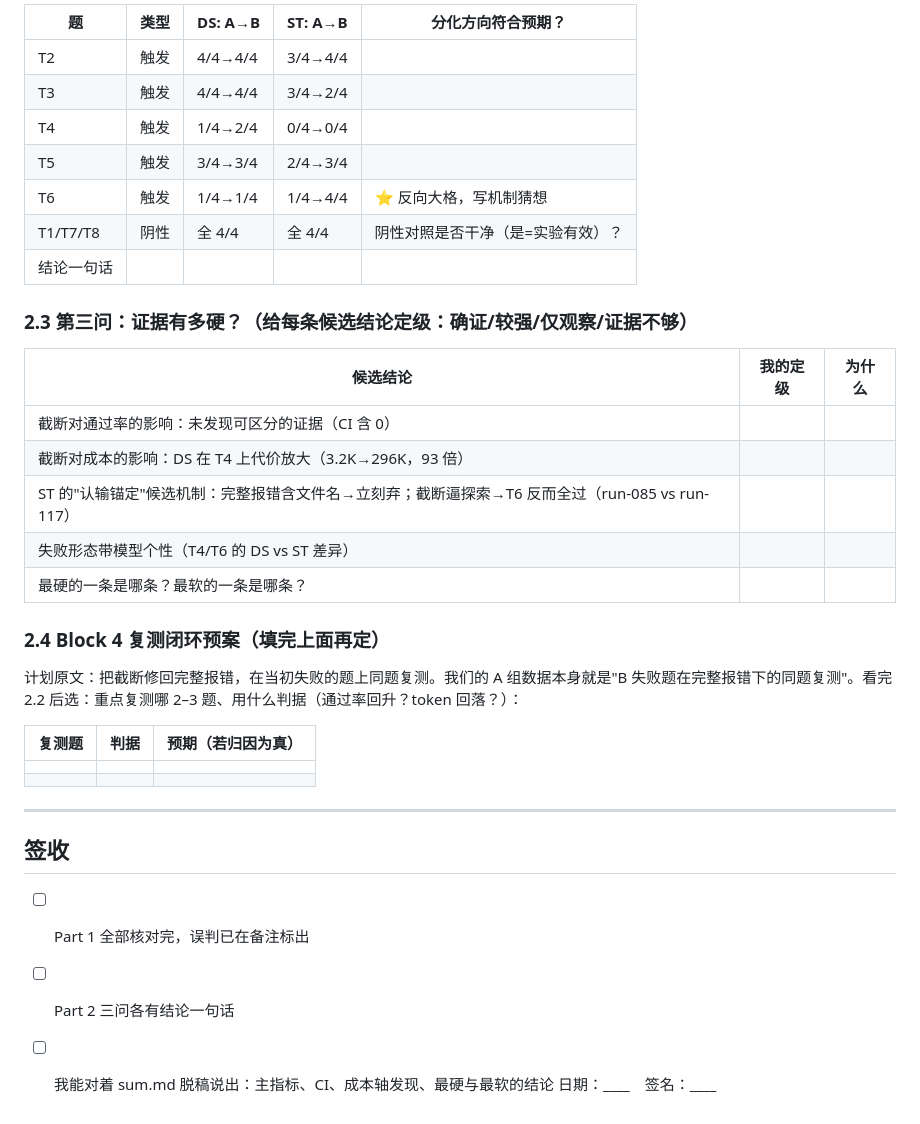
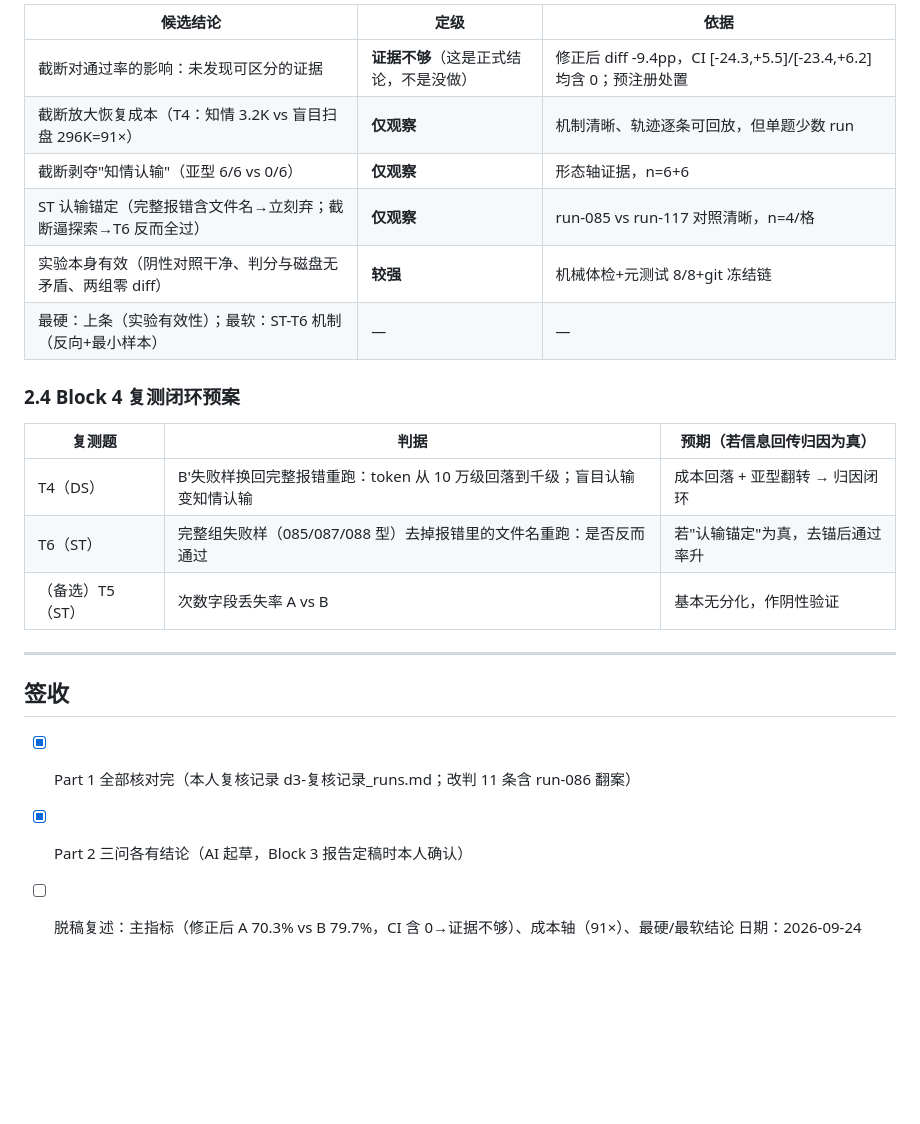
Before and after one commit to jjjmmmmm/Harness-test, a Markdown page: d3-results/review-form.md, the part around one of its changes. Drawn GitHub-style; blank space fills up the shorter version.

```diff
--- a/d3-results/review-form.md
+++ b/d3-results/review-form.md
@@ -139,38 +89,26 @@
 
-| 题 | 类型 | DS: A→B | ST: A→B | 分化方向符合预期？ |
-|---|---|---|---|---|
-| T2 | 触发 | 4/4→4/4 | 3/4→4/4 | |
-| T3 | 触发 | 4/4→4/4 | 3/4→2/4 | |
-| T4 | 触发 | 1/4→2/4 | 0/4→0/4 | |
-| T5 | 触发 | 3/4→3/4 | 2/4→3/4 | |
-| T6 | 触发 | 1/4→1/4 | 1/4→4/4 | ⭐ 反向大格，写机制猜想 |
-| T1/T7/T8 | 阴性 | 全 4/4 | 全 4/4 | 阴性对照是否干净（是=实验有效）？ |
-| 结论一句话 | | | | |
+| 候选结论 | 定级 | 依据 |
+|---|---|---|
+| 截断对通过率的影响：未发现可区分的证据 | **证据不够**（这是正式结论，不是没做） | 修正后 diff -9.4pp，CI [-24.3,+5.5]/[-23.4,+6.2] 均含 0；预注册处置 |
+| 截断放大恢复成本（T4：知情 3.2K vs 盲目扫盘 296K=91×） | **仅观察** | 机制清晰、轨迹逐条可回放，但单题少数 run |
+| 截断剥夺"知情认输"（亚型 6/6 vs 0/6） | **仅观察** | 形态轴证据，n=6+6 |
+| ST 认输锚定（完整报错含文件名→立刻弃；截断逼探索→T6 反而全过） | **仅观察** | run-085 vs run-117 对照清晰，n=4/格 |
+| 实验本身有效（阴性对照干净、判分与磁盘无矛盾、两组零 diff） | **较强** | 机械体检+元测试 8/8+git 冻结链 |
+| 最硬：上条（实验有效性）；最软：ST-T6 机制（反向+最小样本） | — | — |
 
-### 2.3 第三问：证据有多硬？（给每条候选结论定级：确证/较强/仅观察/证据不够）
+### 2.4 Block 4 复测闭环预案
 
-| 候选结论 | 我的定级 | 为什么 |
+| 复测题 | 判据 | 预期（若信息回传归因为真） |
 |---|---|---|
-| 截断对通过率的影响：未发现可区分的证据（CI 含 0） | | |
-| 截断对成本的影响：DS 在 T4 上代价放大（3.2K→296K，93 倍） | | |
-| ST 的"认输锚定"候选机制：完整报错含文件名→立刻弃；截断逼探索→T6 反而全过（run-085 vs run-117） | | |
-| 失败形态带模型个性（T4/T6 的 DS vs ST 差异） | | |
-| 最硬的一条是哪条？最软的一条是哪条？ | | |
-
-### 2.4 Block 4 复测闭环预案（填完上面再定）
-
-计划原文：把截断修回完整报错，在当初失败的题上同题复测。我们的 A 组数据本身就是"B 失败题在完整报错下的同题复测"。看完 2.2 后选：重点复测哪 2–3 题、用什么判据（通过率回升？token 回落？）：
-
-| 复测题 | 判据 | 预期（若归因为真） |
-|---|---|---|
-| | | |
-| | | |
+| T4（DS） | B'失败样换回完整报错重跑：token 从 10 万级回落到千级；盲目认输变知情认输 | 成本回落 + 亚型翻转 → 归因闭环 |
+| T6（ST） | 完整组失败样（085/087/088 型）去掉报错里的文件名重跑：是否反而通过 | 若"认输锚定"为真，去锚后通过率升 |
+| （备选）T5（ST） | 次数字段丢失率 A vs B | 基本无分化，作阴性验证 |
 
 ---
 
 ## 签收
 
-- [ ] Part 1 全部核对完，误判已在备注标出
-- [ ] Part 2 三问各有结论一句话
-- [ ] 我能对着 sum.md 脱稿说出：主指标、CI、成本轴发现、最硬与最软的结论
-日期：____　签名：____
+- [x] Part 1 全部核对完（本人复核记录 d3-复核记录_runs.md；改判 11 条含 run-086 翻案）
+- [x] Part 2 三问各有结论（AI 起草，Block 3 报告定稿时本人确认）
+- [ ] 脱稿复述：主指标（修正后 A 70.3% vs B 79.7%，CI 含 0→证据不够）、成本轴（91×）、最硬/最软结论
+日期：2026-09-24
```
Also changed, not shown: other parts of d3-results/review-form.md (+63 -113 lines), d3-results/d3-复核记录_runs.md (added, +78 -0 lines).
